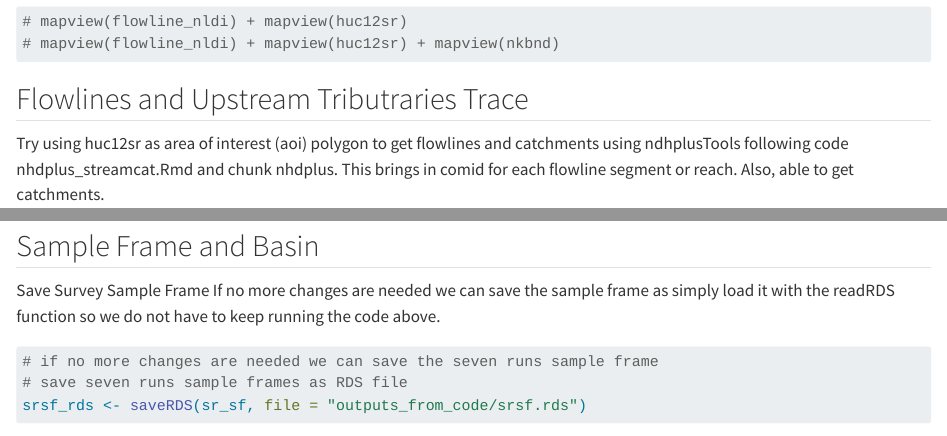
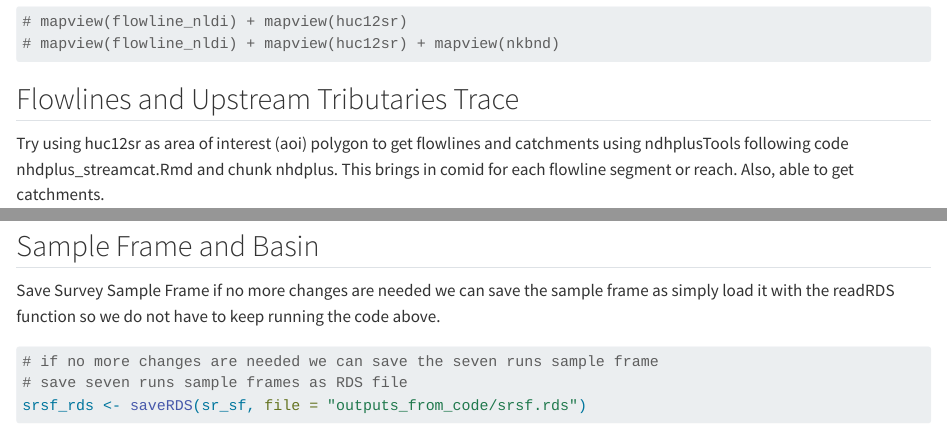
Before and after one commit to mgm-cincy/nokuse_seven_runs_survey, a Quarto document (01_nokuse_sevenruns_v1_2025-06-19.qmd): the page in a window 1100 px wide, from 2900 px down, and a second part further down, joined at a grey line. Rendered offline with R 4.5, knitr and Pandoc in place of Quarto, with nearby package versions; some code elsewhere in the file could not run offline; long lines of code are wrapped.

Commit message:
fixed typos

````diff
--- a/01_nokuse_sevenruns_v1_2025-06-19.qmd
+++ b/01_nokuse_sevenruns_v1_2025-06-19.qmd
@@ -90,7 +90,7 @@ mapview(huc12sr)
 # mapview(flowline_nldi) + mapview(huc12sr) + mapview(nkbnd)
 ```
 
-## Flowlines and Upstream Tributraries Trace
+## Flowlines and Upstream Tributaries Trace
 
 Try using huc12sr as area of interest (aoi) polygon to get flowlines and catchments using ndhplusTools following code nhdplus_streamcat.Rmd and chunk nhdplus. This brings in comid for each flowline segment or reach. Also, able to get catchments.
 
````
Also changed, not shown: 01_nokuse_sevenruns_v1_2025-06-19.qmd (2 more changed lines).
